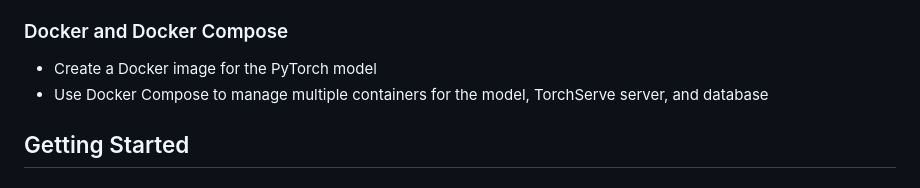
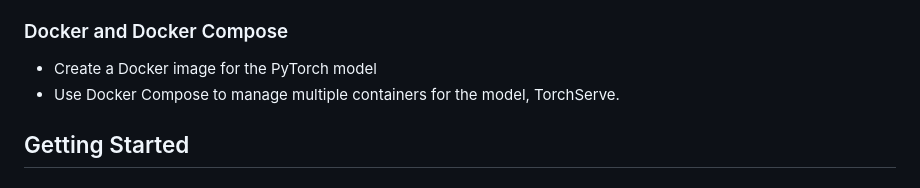
Before and after one commit to mobinghasemi/ML_Deployment, a Markdown page: README.md, the part around the change. GitHub-like rendering.

```diff
--- a/README.md
+++ b/README.md
@@ -46,7 +46,7 @@ Mnist and Chest Classification is a deep learning project that uses PyTorch to c
 
 ### Docker and Docker Compose
 * Create a Docker image for the PyTorch model
-* Use Docker Compose to manage multiple containers for the model, TorchServe server, and database
+* Use Docker Compose to manage multiple containers for the model, TorchServe.
 
 ## Getting Started
 ### Prerequisites
```
